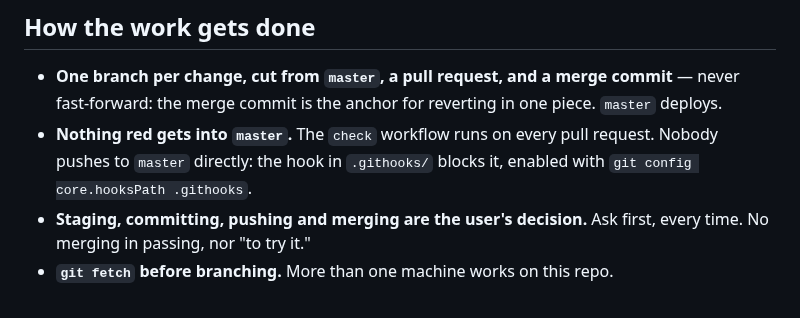
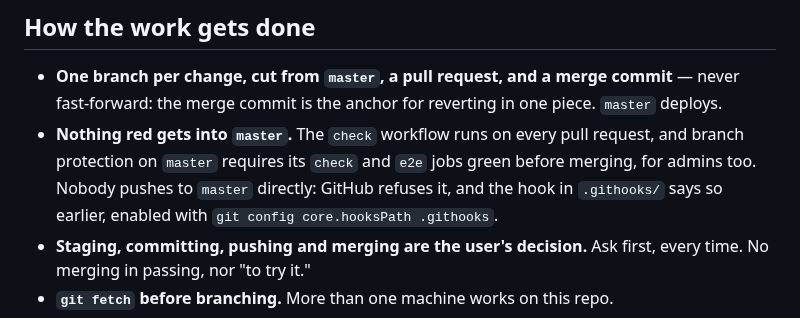
Before and after one commit to ajenux/crossfit-app, a Markdown page: CLAUDE.md, the part around the change. GitHub-like rendering.

```diff
--- a/CLAUDE.md
+++ b/CLAUDE.md
@@ -57,8 +57,10 @@ All five, not four. Nothing counts as closed before that.
   commit** — never fast-forward: the merge commit is the anchor for
   reverting in one piece. `master` deploys.
 - **Nothing red gets into `master`.** The `check` workflow runs on every
-  pull request. Nobody pushes to `master` directly: the hook in `.githooks/`
-  blocks it, enabled with `git config core.hooksPath .githooks`.
+  pull request, and branch protection on `master` requires its `check` and
+  `e2e` jobs green before merging, for admins too. Nobody pushes to `master`
+  directly: GitHub refuses it, and the hook in `.githooks/` says so earlier,
+  enabled with `git config core.hooksPath .githooks`.
 - **Staging, committing, pushing and merging are the user's decision.**
   Ask first, every time. No merging in passing, nor "to try it."
 - **`git fetch` before branching.** More than one machine works on this repo.
```
Also changed, not shown: PLAN.md (+4 -5 lines), README.md (+3 -2 lines).
